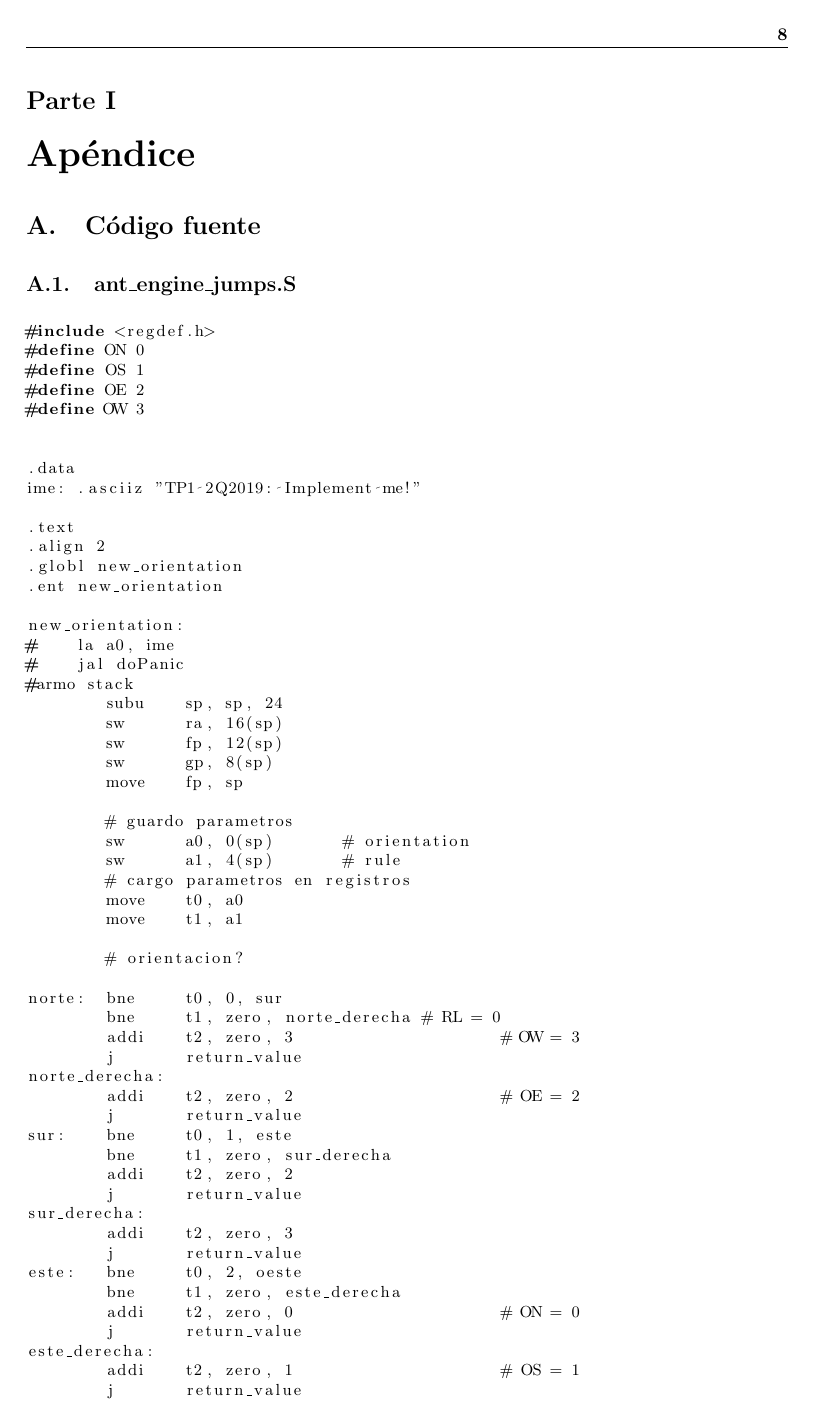
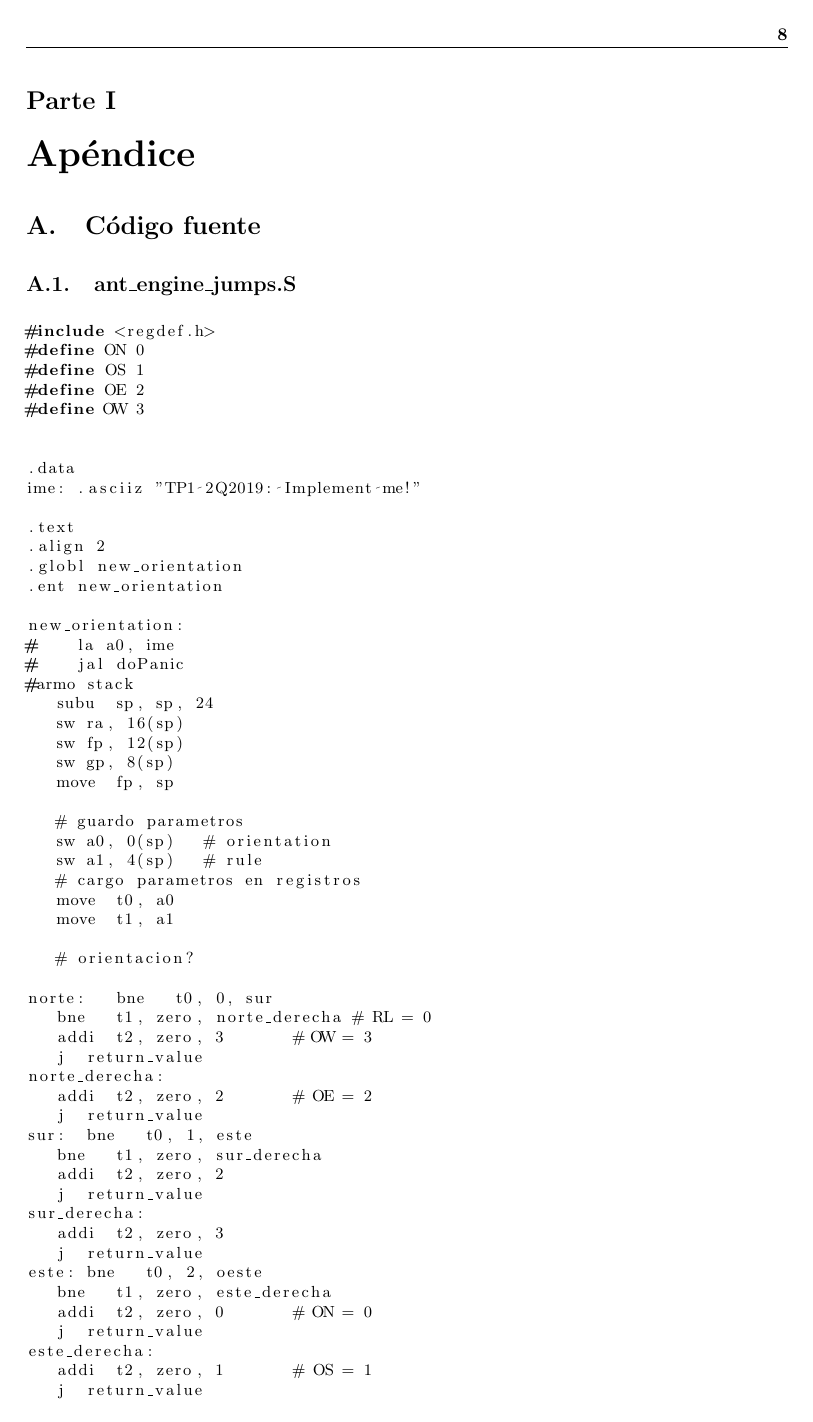
Before and after one commit to romicasal/orga6620, a LaTeX paper (tp1/informe.tex): page 8 of 16. Compiled offline with pdfLaTeX.

Commit message:
Ajuste tabulado en código fuente

```diff
--- a/tp1/informe.tex
+++ b/tp1/informe.tex
@@ -10,7 +10,7 @@
 %\usepackage{wrapfig}
 
 \usepackage{listings}
-\lstset{language=C,basicstyle=\small}
+\lstset{language=C,basicstyle=\small,tabsize=3}
 
 %\usepackage{epic,eepic}
 % estilo
```
